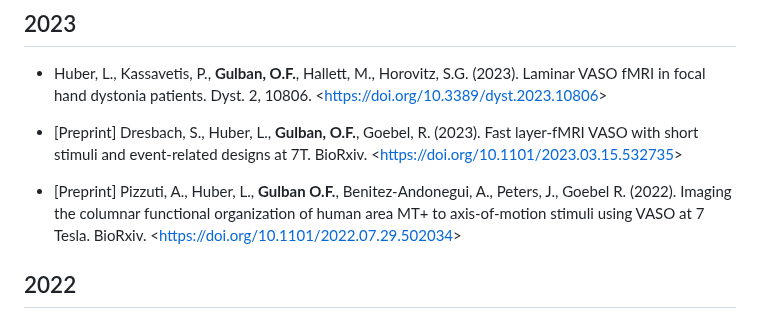
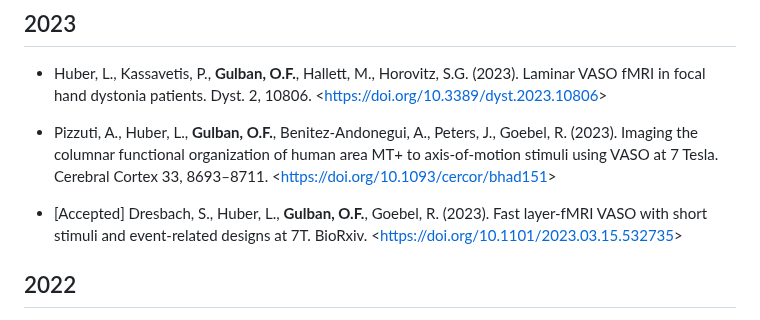
Before and after one commit to ofgulban/ofgulban.github.io, a Markdown page: articles.md, the part around the change. GitHub-like rendering.

```diff
--- a/articles.md
+++ b/articles.md
@@ -5,9 +5,9 @@ Multiple _italics_ authors indicate equal contribution.
 ## 2023
 - Huber, L., Kassavetis, P., **Gulban, O.F.**, Hallett, M., Horovitz, S.G. (2023). Laminar VASO fMRI in focal hand dystonia patients. Dyst. 2, 10806. <<https://doi.org/10.3389/dyst.2023.10806>>
 
-- [Preprint] Dresbach, S., Huber, L., **Gulban, O.F.**, Goebel, R. (2023). Fast layer-fMRI VASO with short stimuli and event-related designs at 7T. BioRxiv. <<https://doi.org/10.1101/2023.03.15.532735>>
+- Pizzuti, A., Huber, L., **Gulban, O.F.**, Benitez-Andonegui, A., Peters, J., Goebel, R. (2023). Imaging the columnar functional organization of human area MT+ to axis-of-motion stimuli using VASO at 7 Tesla. Cerebral Cortex 33, 8693–8711. <<https://doi.org/10.1093/cercor/bhad151>>
 
-- [Preprint] Pizzuti, A., Huber, L., **Gulban O.F.**, Benitez-Andonegui, A., Peters, J., Goebel R. (2022). Imaging the columnar functional organization of human area MT+ to axis-of-motion stimuli using VASO at 7 Tesla. BioRxiv. <<https://doi.org/10.1101/2022.07.29.502034>>
+- [Accepted] Dresbach, S., Huber, L., **Gulban, O.F.**, Goebel, R. (2023). Fast layer-fMRI VASO with short stimuli and event-related designs at 7T. BioRxiv. <<https://doi.org/10.1101/2023.03.15.532735>>
 
 ## 2022
 - **Gulban, O.F.**, Bollmann, S., Huber, L. (Renzo), Wagstyl, K., Goebel, R., Poser, B.A., Kay, K., Ivanov, D. (2022). Mesoscopic in vivo human T2* dataset acquired using quantitative MRI at 7 Tesla. NeuroImage 264, 119733. <<https://doi.org/10.1016/j.neuroimage.2022.119733>>
```
